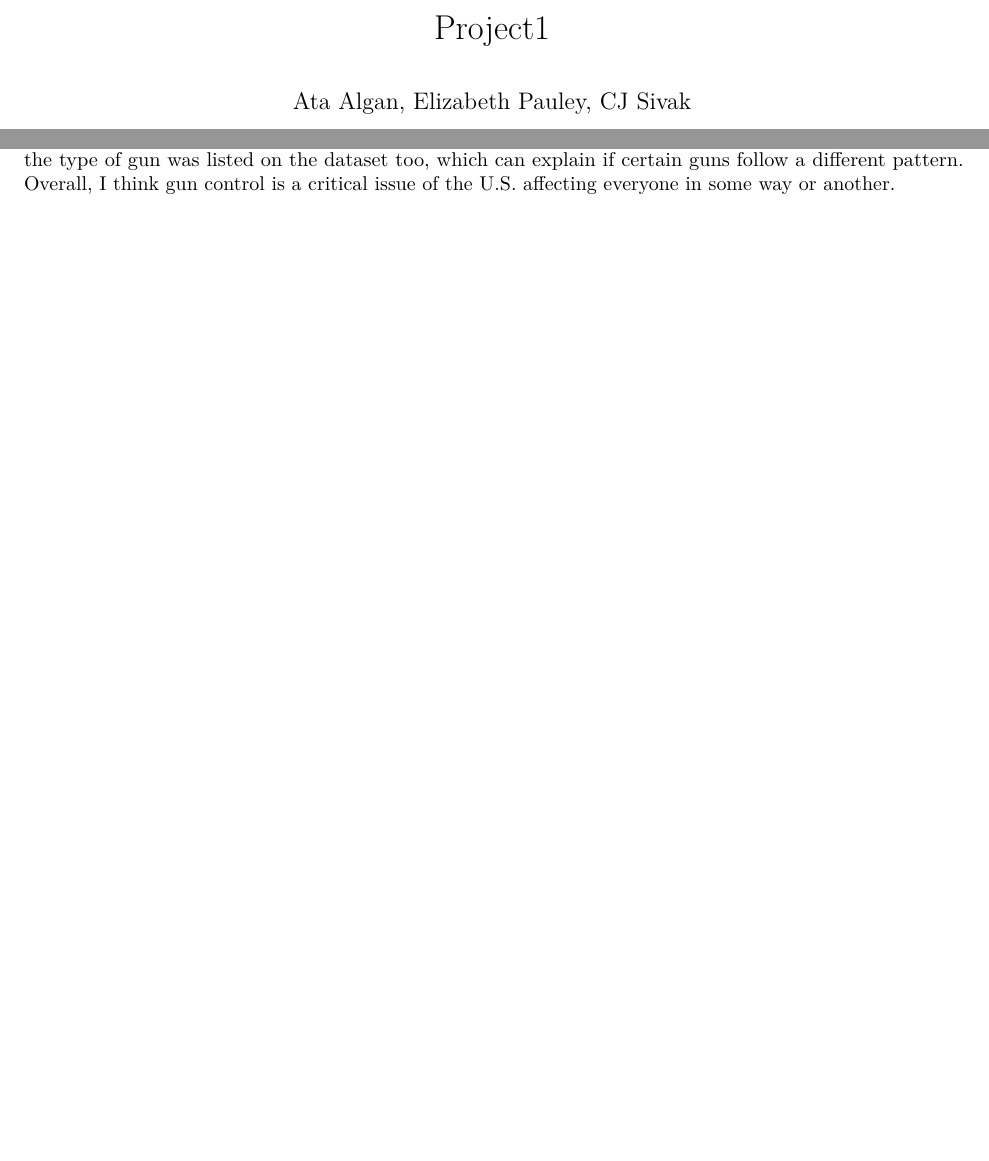
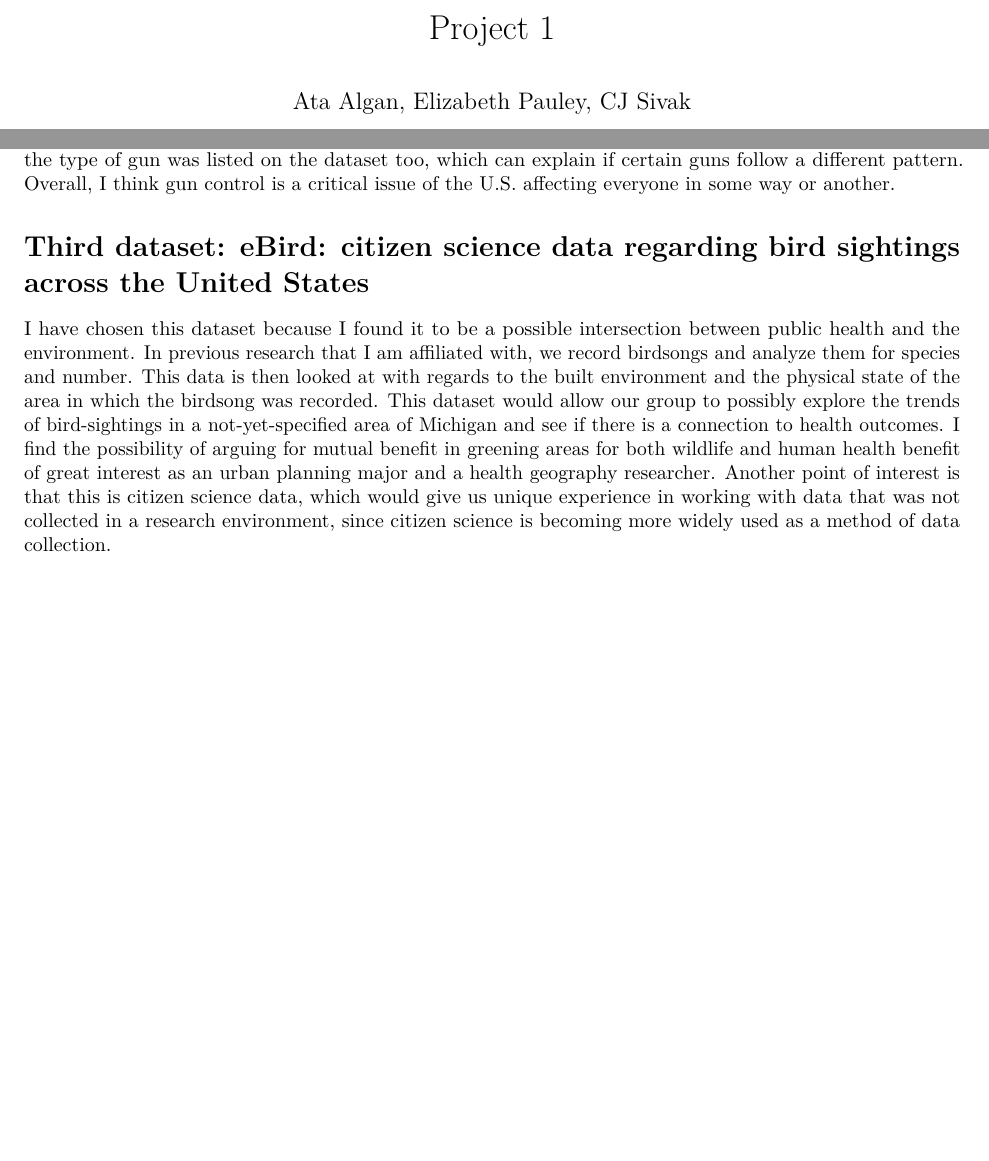
Before and after one commit to pauleyel/SSC442Project1, an R Markdown document (project1_markdown.Rmd): two parts of pages 1 and 2 of 2, joined at a grey line, cut at the place of the change, the shorter picture padded with empty space. Rendered offline with R 4.5, knitr and Pandoc, then LaTeX, with nearby package versions; some code elsewhere in the file could not run offline.

Commit message:
Add files via upload
This should be the updated version with my dataset added

```diff
--- a/project1_markdown.Rmd
+++ b/project1_markdown.Rmd
@@ -1,5 +1,5 @@
 ---
-title: "Project1"
+title: "Project 1"
 author: Ata Algan, Elizabeth Pauley, CJ Sivak
 output: pdf_document
 date: "`r Sys.Date()`"
@@ -90,3 +89,8 @@ I found data from the US Census about business openings and closures. This data
 Link for data: https://github.com/BuzzFeedNews/nics-firearm-background-checks/tree/master/data
 
 I have chosen this dataset because I found it interesting to have a detailed dataset of firearm background checks gathered by a government identity, the FBI. Gun control in generally has become an important issue both in politics and social life. Therefore, the popularity of the debate on gun reforms contributed to my interest in this dataset. Another aspect that I like is the applicability of the data to policy proposals. It covers every state in the nation and so it can give us a general understanding of the country. Furthermore, the type of gun was listed on the dataset too, which can explain if certain guns follow a different pattern. Overall, I think gun control is a critical issue of the U.S. affecting everyone in some way or another.
+
+# Third dataset: eBird: citizen science data regarding bird sightings across the United States
+[Link for data]: https://science.ebird.org/en/use-ebird-data
+
+I have chosen this dataset because I found it to be a possible intersection between public health and the environment. In previous research that I am affiliated with, we record birdsongs and analyze them for species and number. This data is then looked at with regards to the built environment and the physical state of the area in which the birdsong was recorded. This dataset would allow our group to possibly explore the trends of bird-sightings in a not-yet-specified area of Michigan and see if there is a connection to health outcomes. I find the possibility of arguing for mutual benefit in greening areas for both wildlife and human health benefit of great interest as an urban planning major and a health geography researcher. Another point of interest is that this is citizen science data, which would give us unique experience in working with data that was not collected in a research environment, since citizen science is becoming more widely used as a method of data collection.
```
Also changed, not shown: project1_markdown.Rmd (1 more changed lines).
